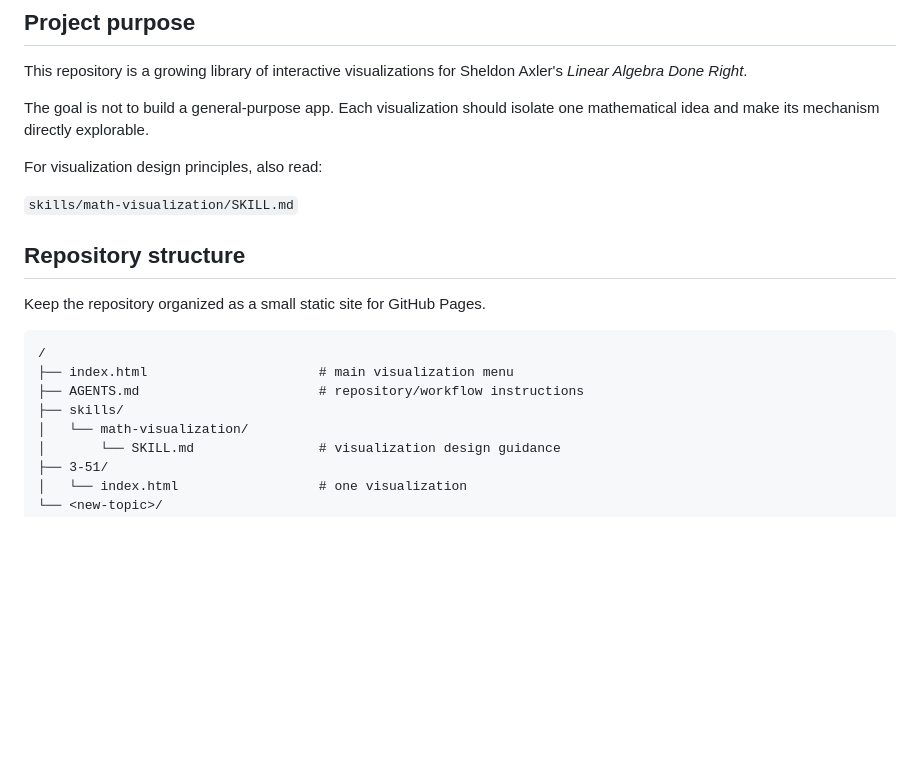
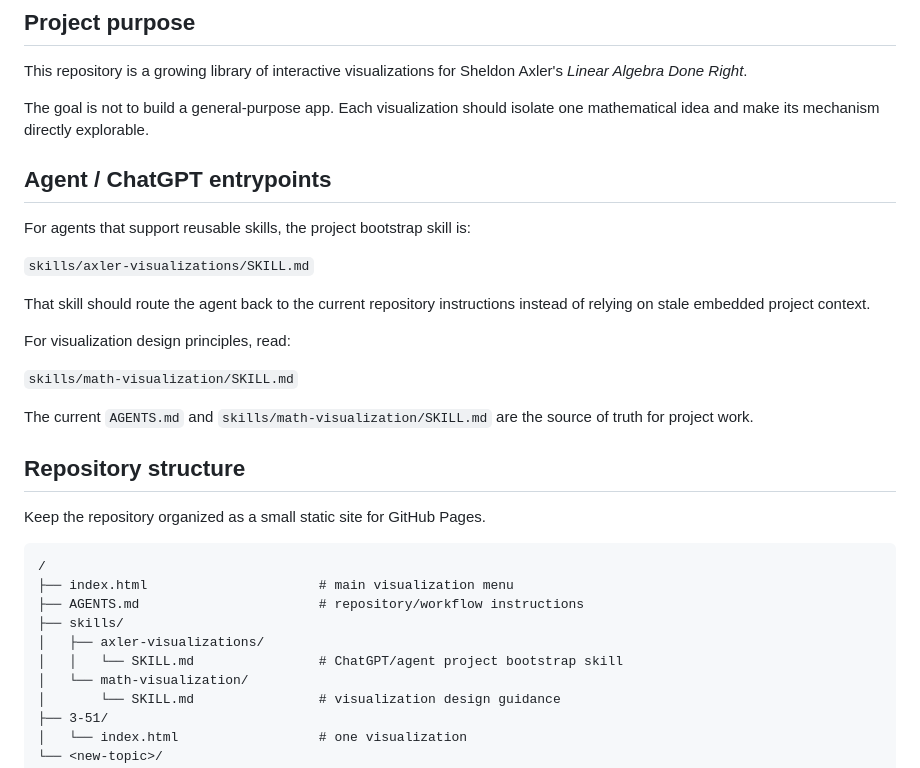
Before and after one commit to sellerbto/axler-visualizations, a Markdown page: AGENTS.md, the part around the change. Rendered like a GitHub page; blank space fills up the shorter version.

Commit message:
Document ChatGPT project bootstrap skill in AGENTS

```diff
--- a/AGENTS.md
+++ b/AGENTS.md
@@ -8,9 +8,19 @@ This repository is a growing library of interactive visualizations for Sheldon A
 
 The goal is not to build a general-purpose app. Each visualization should isolate one mathematical idea and make its mechanism directly explorable.
 
-For visualization design principles, also read:
+## Agent / ChatGPT entrypoints
+
+For agents that support reusable skills, the project bootstrap skill is:
+
+`skills/axler-visualizations/SKILL.md`
+
+That skill should route the agent back to the current repository instructions instead of relying on stale embedded project context.
+
+For visualization design principles, read:
 
 `skills/math-visualization/SKILL.md`
+
+The current `AGENTS.md` and `skills/math-visualization/SKILL.md` are the source of truth for project work.
 
 ## Repository structure
 
@@ -21,6 +31,8 @@ Keep the repository organized as a small static site for GitHub Pages.
 ├── index.html                      # main visualization menu
 ├── AGENTS.md                       # repository/workflow instructions
 ├── skills/
+│   ├── axler-visualizations/
+│   │   └── SKILL.md                # ChatGPT/agent project bootstrap skill
 │   └── math-visualization/
 │       └── SKILL.md                # visualization design guidance
 ├── 3-51/
```
